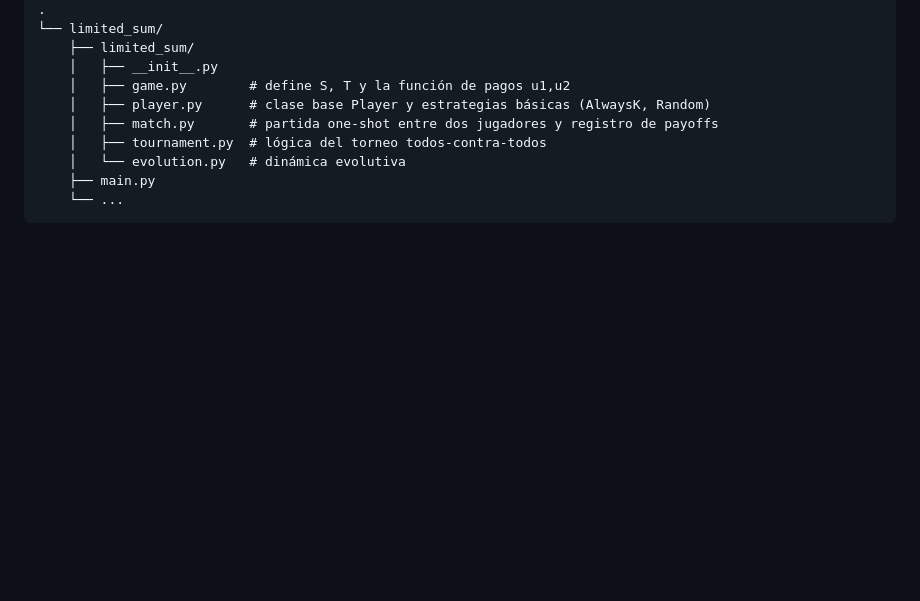
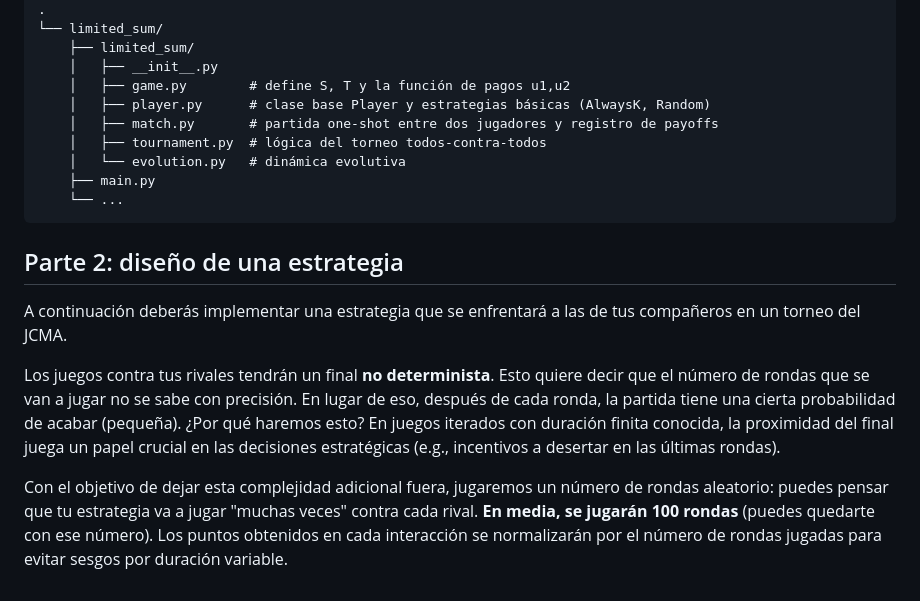
Before and after one commit to yabol02/OEyA_P1, a Markdown page: README.md, the part around the change. Drawn GitHub-style; blank space fills up the shorter version.

Commit message:
[update] Updating the README

````diff
--- a/README.md
+++ b/README.md
@@ -84,3 +84,11 @@ Estructura de proyecto recomendada (solo si piensas trabajar en local, si usas e
     ├── main.py
     └── ...
 ```
+
+## Parte 2: diseño de una estrategia
+
+A continuación deberás implementar una estrategia que se enfrentará a las de tus compañeros en un torneo del JCMA.
+
+Los juegos contra tus rivales tendrán un final **no determinista**. Esto quiere decir que el número de rondas que se van a jugar no se sabe con precisión. En lugar de eso, después de cada ronda, la partida tiene una cierta probabilidad de acabar (pequeña). ¿Por qué haremos esto? En juegos iterados con duración finita conocida, la proximidad del final juega un papel crucial en las decisiones estratégicas (e.g., incentivos a desertar en las últimas rondas).
+
+Con el objetivo de dejar esta complejidad adicional fuera, jugaremos un número de rondas aleatorio: puedes pensar que tu estrategia va a jugar "muchas veces" contra cada rival. **En media, se jugarán 100 rondas** (puedes quedarte con ese número). Los puntos obtenidos en cada interacción se normalizarán por el número de rondas jugadas para evitar sesgos por duración variable.
````
